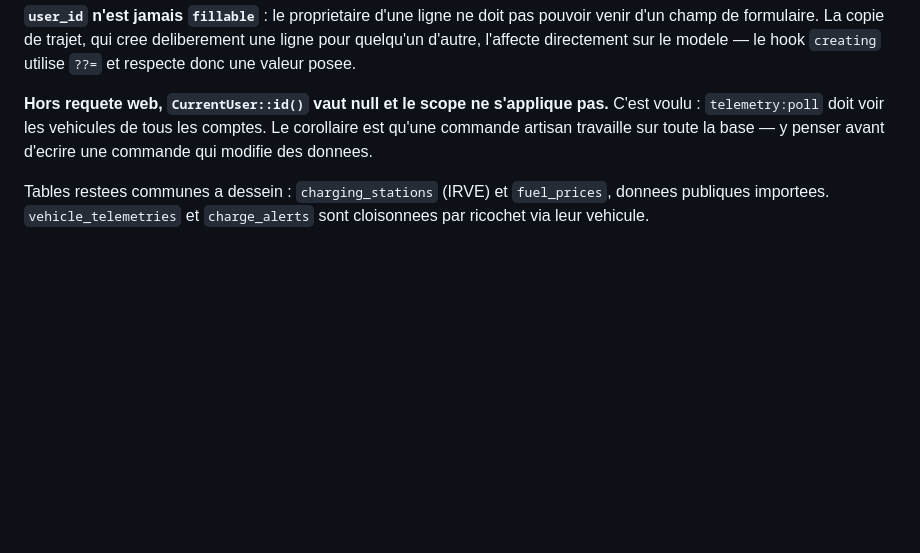
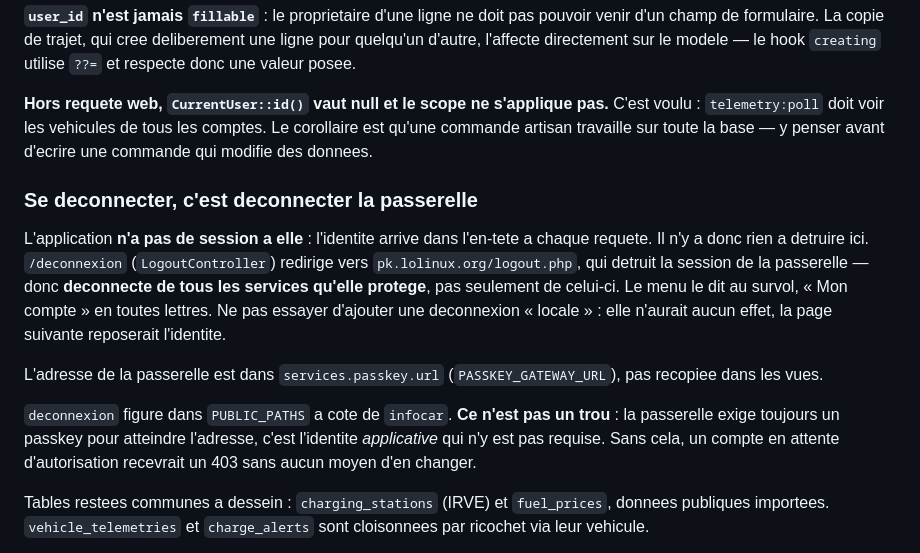
Before and after one commit to tevnouille/evxpeng, a Markdown page: CLAUDE.md, the part around the change. GitHub-like rendering; blank space fills up the shorter version.

Commit message:
CLAUDE.md : la deconnexion vise la passerelle, pas une session locale
Co-Authored-By: Claude Opus 5 <noreply@anthropic.com>

```diff
--- a/CLAUDE.md
+++ b/CLAUDE.md
@@ -354,6 +354,24 @@ C'est voulu : `telemetry:poll` doit voir les vehicules de tous les comptes. Le
 corollaire est qu'une commande artisan travaille sur toute la base — y penser
 avant d'ecrire une commande qui modifie des donnees.
 
+### Se deconnecter, c'est deconnecter la passerelle
+
+L'application **n'a pas de session a elle** : l'identite arrive dans l'en-tete a
+chaque requete. Il n'y a donc rien a detruire ici. `/deconnexion`
+(`LogoutController`) redirige vers `pk.lolinux.org/logout.php`, qui detruit la
+session de la passerelle — donc **deconnecte de tous les services qu'elle
+protege**, pas seulement de celui-ci. Le menu le dit au survol, « Mon compte »
+en toutes lettres. Ne pas essayer d'ajouter une deconnexion « locale » : elle
+n'aurait aucun effet, la page suivante reposerait l'identite.
+
+L'adresse de la passerelle est dans `services.passkey.url`
+(`PASSKEY_GATEWAY_URL`), pas recopiee dans les vues.
+
+`deconnexion` figure dans `PUBLIC_PATHS` a cote de `infocar`. **Ce n'est pas un
+trou** : la passerelle exige toujours un passkey pour atteindre l'adresse, c'est
+l'identite *applicative* qui n'y est pas requise. Sans cela, un compte en
+attente d'autorisation recevrait un 403 sans aucun moyen d'en changer.
+
 Tables restees communes a dessein : `charging_stations` (IRVE) et `fuel_prices`,
 donnees publiques importees. `vehicle_telemetries` et `charge_alerts` sont
 cloisonnees par ricochet via leur vehicule.
```
